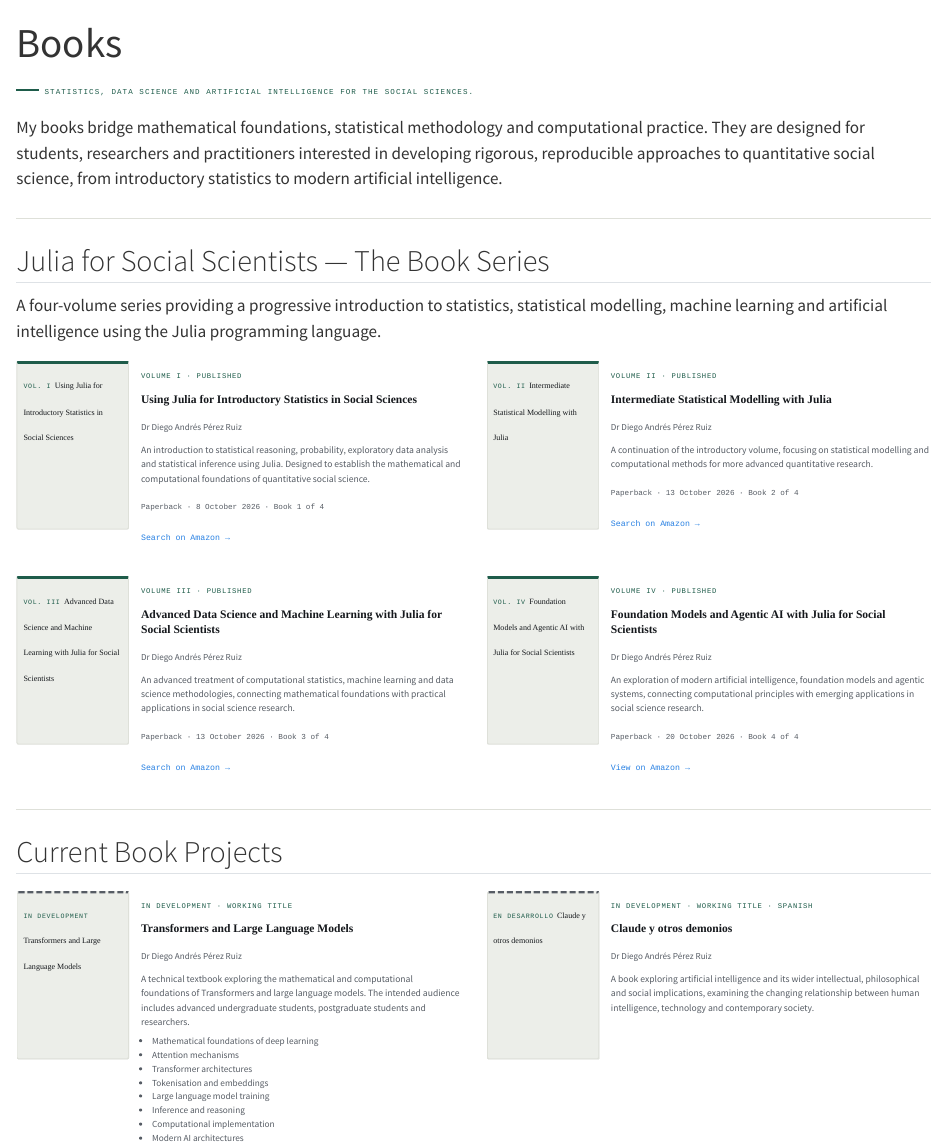
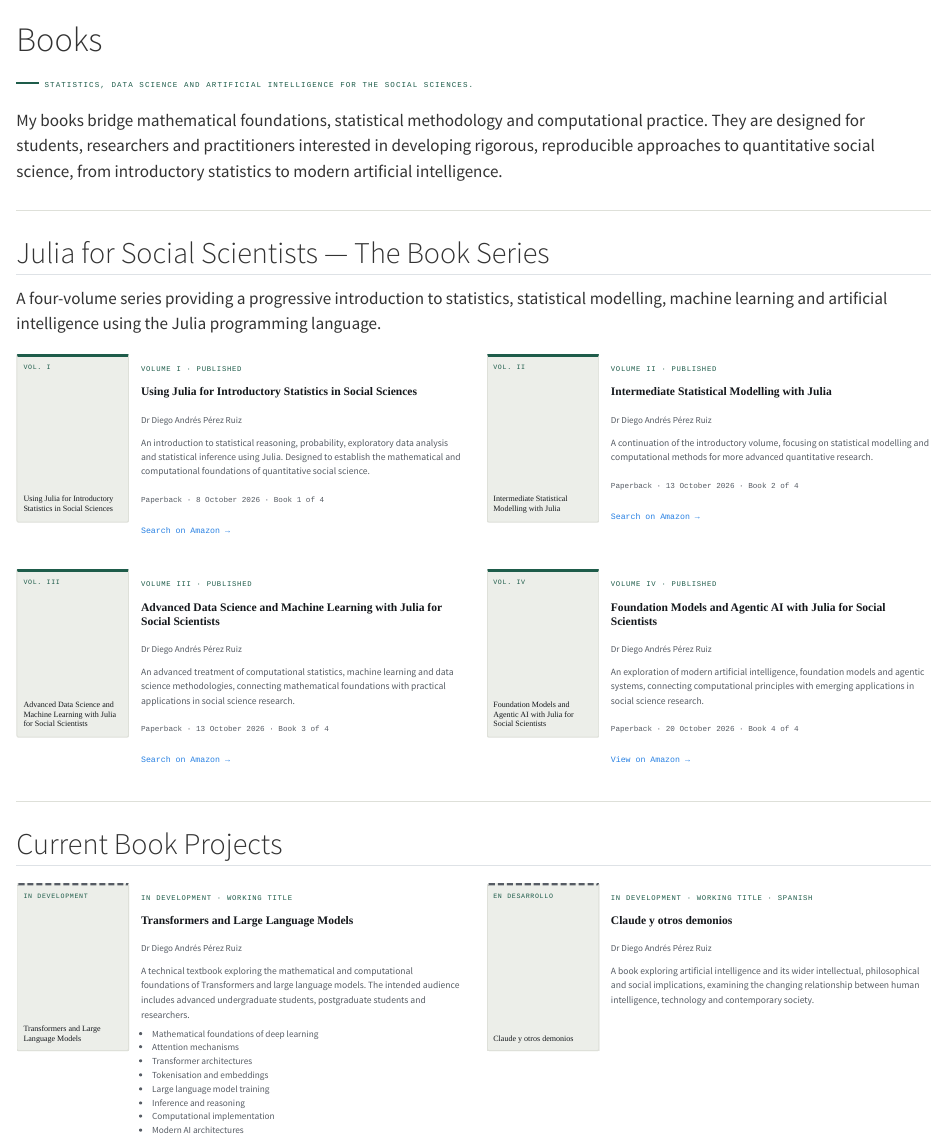
Before and after one commit to dapr12/dapr12.github.io, a Quarto document (books.qmd): the page in a window 1100 px wide, from its top. Rendered offline with R 4.5, knitr and Pandoc in place of Quarto, with nearby package versions.

Commit message:
fix: book cover placeholders, Books heading, navbar on one line
Co-Authored-By: Claude Opus 5.5 <noreply@anthropic.com>
Claude-Session: https://claude.ai/code/session_01R2nZPFuVG17sfnWYRDupWu

````diff
--- a/_quarto.yml
+++ b/_quarto.yml
@@ -15,7 +15,7 @@
   favicon: assets/avatar.svg
   navbar:
     pinned: true
-    collapse-below: lg
+    collapse-below: xl
     logo: assets/avatar.svg
     left:
       - href: index.qmd
--- a/books.qmd
+++ b/books.qmd
@@ -3,6 +2,8 @@
 pagetitle: "Books | Diego Andrés Pérez Ruiz"
 description: "Books by Dr Diego Andrés Pérez Ruiz on statistics, statistical modelling, Julia, machine learning, foundation models and artificial intelligence for social scientists."
 ---
+
+# Books {.page-title}
 
 [Statistics, data science and artificial intelligence for the social sciences.]{.eyebrow}
 
@@ -16,17 +17,16 @@
 
 <!--
   Covers: once the real cover images are saved in assets/books/ (vol1.jpg … vol4.jpg),
-  replace each <div class="book-cover placeholder"> block below with
+  replace each <div class="book-cover cover-ph"> block below with
   <img class="book-cover" src="assets/books/volN.jpg" alt="Cover of TITLE">
 -->
 
 :::::: {.book-grid}
 
 ::::: {.book}
-::: {.book-cover .placeholder aria-hidden="true"}
-[Vol. I]{.ph-vol}
-[Using Julia for Introductory Statistics in Social Sciences]{.ph-title}
-:::
+```{=html}
+<div class="book-cover cover-ph" aria-hidden="true"><span class="ph-vol">Vol. I</span><span class="ph-title">Using Julia for Introductory Statistics in Social Sciences</span></div>
+```
 :::: {.book-info}
 [Volume I · Published]{.book-kicker}
 
@@ -43,10 +43,9 @@
 :::::
 
 ::::: {.book}
-::: {.book-cover .placeholder aria-hidden="true"}
-[Vol. II]{.ph-vol}
-[Intermediate Statistical Modelling with Julia]{.ph-title}
-:::
+```{=html}
+<div class="book-cover cover-ph" aria-hidden="true"><span class="ph-vol">Vol. II</span><span class="ph-title">Intermediate Statistical Modelling with Julia</span></div>
+```
 :::: {.book-info}
 [Volume II · Published]{.book-kicker}
 
@@ -63,10 +62,9 @@
 :::::
 
 ::::: {.book}
-::: {.book-cover .placeholder aria-hidden="true"}
-[Vol. III]{.ph-vol}
-[Advanced Data Science and Machine Learning with Julia for Social Scientists]{.ph-title}
-:::
+```{=html}
+<div class="book-cover cover-ph" aria-hidden="true"><span class="ph-vol">Vol. III</span><span class="ph-title">Advanced Data Science and Machine Learning with Julia for Social Scientists</span></div>
+```
 :::: {.book-info}
 [Volume III · Published]{.book-kicker}
 
@@ -83,10 +81,9 @@
 :::::
 
 ::::: {.book}
-::: {.book-cover .placeholder aria-hidden="true"}
-[Vol. IV]{.ph-vol}
-[Foundation Models and Agentic AI with Julia for Social Scientists]{.ph-title}
-:::
+```{=html}
+<div class="book-cover cover-ph" aria-hidden="true"><span class="ph-vol">Vol. IV</span><span class="ph-title">Foundation Models and Agentic AI with Julia for Social Scientists</span></div>
+```
 :::: {.book-info}
 [Volume IV · Published]{.book-kicker}
 
@@ -111,10 +108,9 @@
 :::::: {.book-grid}
 
 ::::: {.book}
-::: {.book-cover .placeholder .wip aria-hidden="true"}
-[In development]{.ph-vol}
-[Transformers and Large Language Models]{.ph-title}
-:::
+```{=html}
+<div class="book-cover cover-ph wip" aria-hidden="true"><span class="ph-vol">In development</span><span class="ph-title">Transformers and Large Language Models</span></div>
+```
 :::: {.book-info}
 [In development · Working title]{.book-kicker}
 
@@ -138,10 +134,9 @@
 :::::
 
 ::::: {.book}
-::: {.book-cover .placeholder .wip aria-hidden="true"}
-[En desarrollo]{.ph-vol}
-[Claude y otros demonios]{.ph-title lang="es"}
-:::
+```{=html}
+<div class="book-cover cover-ph wip" aria-hidden="true"><span class="ph-vol">En desarrollo</span><span class="ph-title" lang="es">Claude y otros demonios</span></div>
+```
 :::: {.book-info}
 [In development · Working title · Spanish]{.book-kicker}
 
--- a/styles.css
+++ b/styles.css
@@ -314,7 +314,7 @@
   box-shadow: 0 1px 0 var(--line), 0 6px 16px rgba(0, 0, 0, 0.08);
 }
 /* Neutral typographic placeholder until real covers are added */
-.book-cover.placeholder {
+.book-cover.cover-ph {
   display: flex;
   flex-direction: column;
   justify-content: space-between;
@@ -326,7 +326,7 @@
   text-decoration: none;
   overflow: hidden;
 }
-.book-cover.placeholder.wip { border-top-style: dashed; border-top-color: var(--muted); }
+.book-cover.cover-ph.wip { border-top-style: dashed; border-top-color: var(--muted); }
 .ph-vol {
   font-family: var(--font-mono);
   font-size: 0.66rem;
@@ -379,3 +379,9 @@
   .book-grid { grid-template-columns: 1fr; }
   .book-strip { grid-template-columns: repeat(2, minmax(0, 1fr)); max-width: 300px; }
 }
+
+/* ---- Books page heading ---- */
+h1.page-title { margin-top: 1.5rem; }
+
+/* ---- Navbar: keep items on one line ---- */
+.navbar .nav-link { white-space: nowrap; padding-left: .42rem !important; padding-right: .42rem !important; }
````
Also changed, not shown: index.qmd (+4 -4 lines), books.qmd (1 more changed lines).
